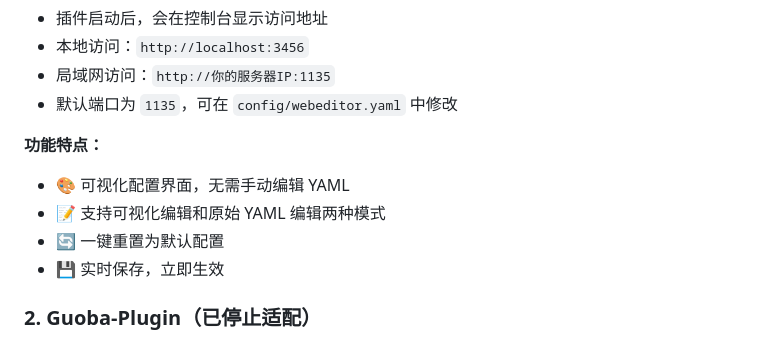
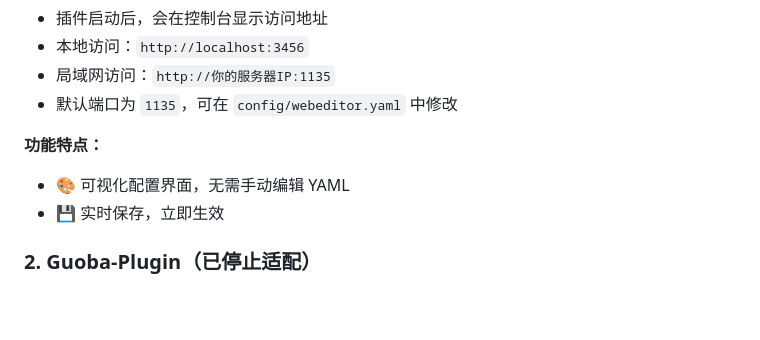
Before and after one commit to suzuka-suzuka/sakura-plugin, a Markdown page: README.md, the part around the change. Drawn GitHub-style; blank space fills up the shorter version.

Commit message:
更新说明

```diff
--- a/README.md
+++ b/README.md
@@ -66,8 +66,6 @@
 
 **功能特点：**
 - 🎨 可视化配置界面，无需手动编辑 YAML
-- 📝 支持可视化编辑和原始 YAML 编辑两种模式
-- 🔄 一键重置为默认配置
 - 💾 实时保存，立即生效
 
 ### 2. Guoba-Plugin（已停止适配）
```
